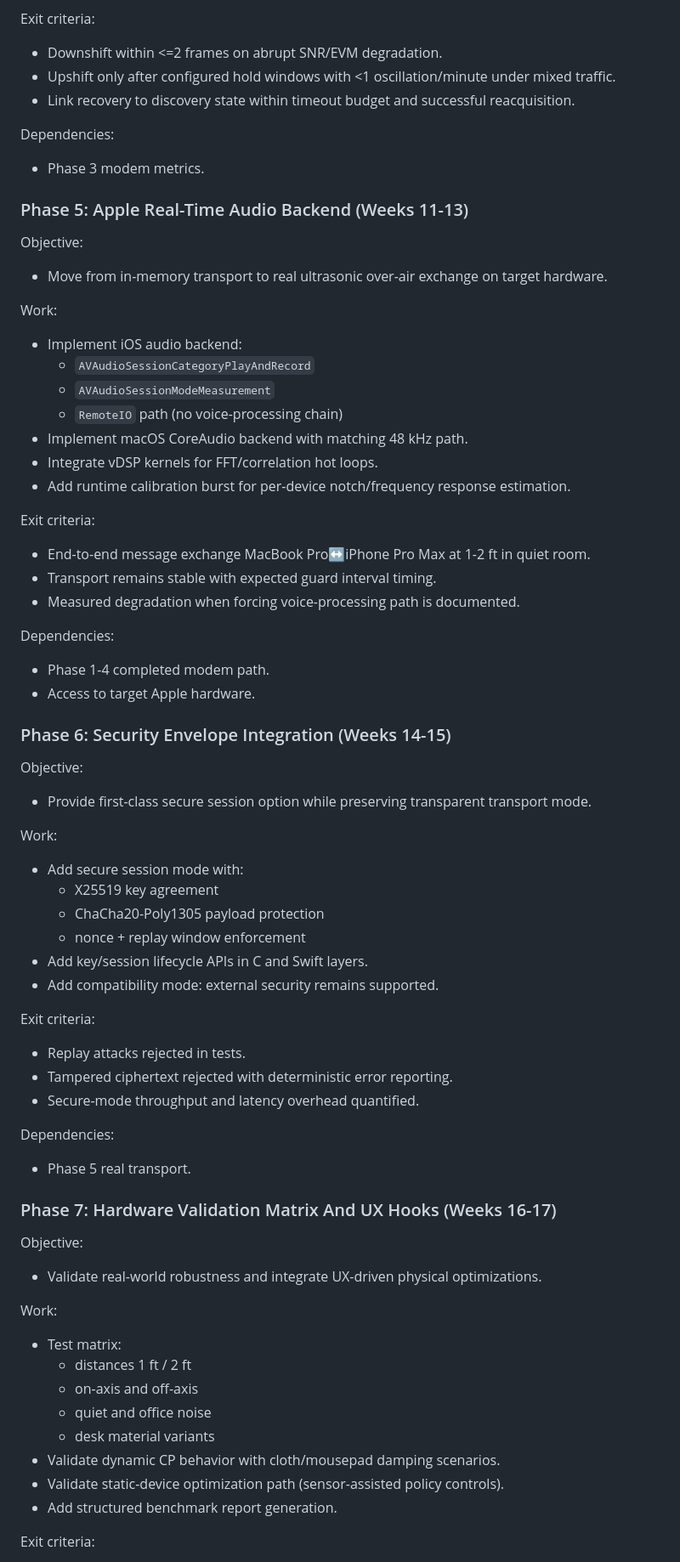
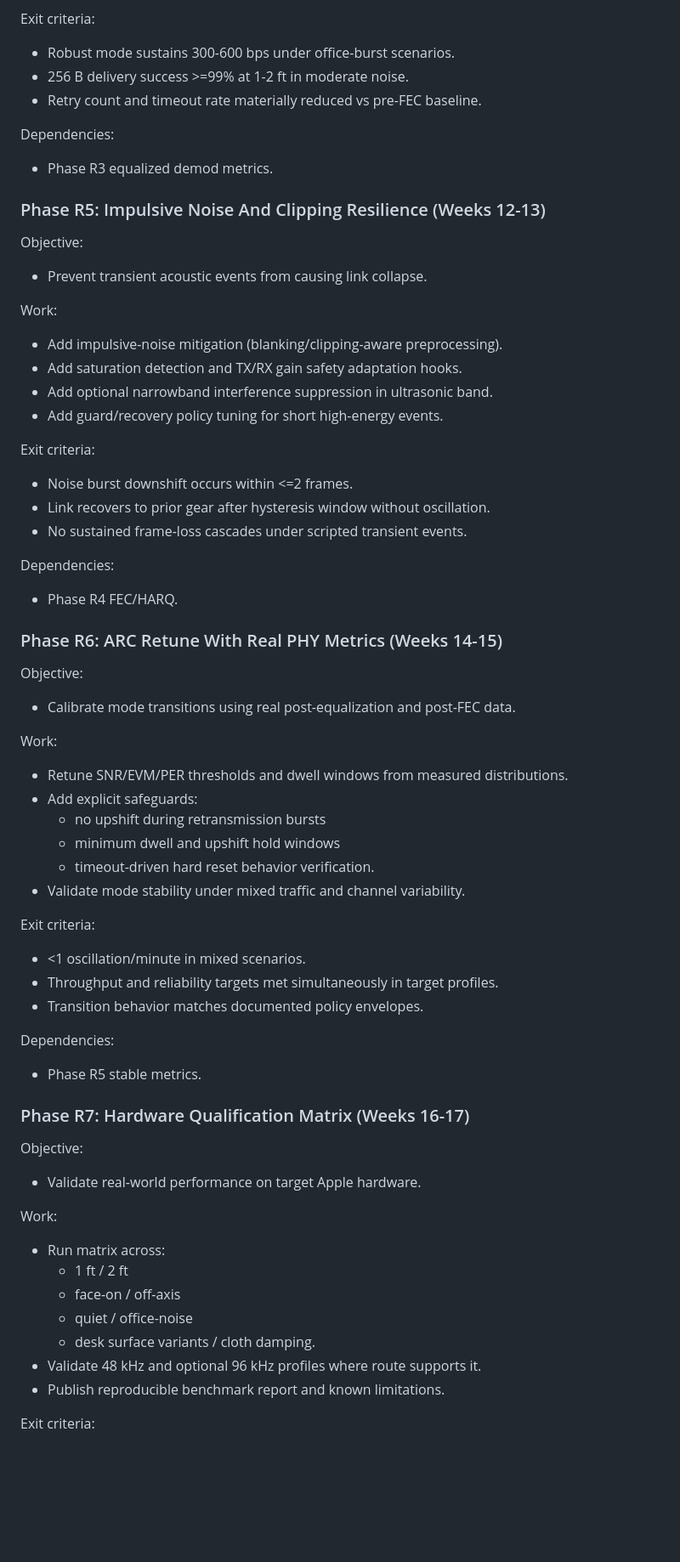
Before and after one commit to dweekly/cyrinx, a Markdown page: ROADMAP.md, the part around one of its changes. Shown at 85% size. Rendered like a GitHub page; blank space fills up the shorter version.

```diff
--- a/ROADMAP.md
+++ b/ROADMAP.md
@@ -115,66 +123,61 @@ Work:
 
 Exit criteria:
-- Downshift within <=2 frames on abrupt SNR/EVM degradation.
-- Upshift only after configured hold windows with <1 oscillation/minute under mixed traffic.
-- Link recovery to discovery state within timeout budget and successful reacquisition.
+- Robust mode sustains 300-600 bps under office-burst scenarios.
+- 256 B delivery success >=99% at 1-2 ft in moderate noise.
+- Retry count and timeout rate materially reduced vs pre-FEC baseline.
 
 Dependencies:
-- Phase 3 modem metrics.
+- Phase R3 equalized demod metrics.
 
-### Phase 5: Apple Real-Time Audio Backend (Weeks 11-13)
+### Phase R5: Impulsive Noise And Clipping Resilience (Weeks 12-13)
 Objective:
-- Move from in-memory transport to real ultrasonic over-air exchange on target hardware.
+- Prevent transient acoustic events from causing link collapse.
 
 Work:
-- Implement iOS audio backend:
-  - `AVAudioSessionCategoryPlayAndRecord`
-  - `AVAudioSessionModeMeasurement`
-  - `RemoteIO` path (no voice-processing chain)
-- Implement macOS CoreAudio backend with matching 48 kHz path.
-- Integrate vDSP kernels for FFT/correlation hot loops.
-- Add runtime calibration burst for per-device notch/frequency response estimation.
+- Add impulsive-noise mitigation (blanking/clipping-aware preprocessing).
+- Add saturation detection and TX/RX gain safety adaptation hooks.
+- Add optional narrowband interference suppression in ultrasonic band.
+- Add guard/recovery policy tuning for short high-energy events.
 
 Exit criteria:
-- End-to-end message exchange MacBook Pro↔iPhone Pro Max at 1-2 ft in quiet room.
-- Transport remains stable with expected guard interval timing.
-- Measured degradation when forcing voice-processing path is documented.
+- Noise burst downshift occurs within <=2 frames.
+- Link recovers to prior gear after hysteresis window without oscillation.
+- No sustained frame-loss cascades under scripted transient events.
 
 Dependencies:
-- Phase 1-4 completed modem path.
-- Access to target Apple hardware.
+- Phase R4 FEC/HARQ.
 
-### Phase 6: Security Envelope Integration (Weeks 14-15)
+### Phase R6: ARC Retune With Real PHY Metrics (Weeks 14-15)
 Objective:
-- Provide first-class secure session option while preserving transparent transport mode.
+- Calibrate mode transitions using real post-equalization and post-FEC data.
 
 Work:
-- Add secure session mode with:
-  - X25519 key agreement
-  - ChaCha20-Poly1305 payload protection
-  - nonce + replay window enforcement
-- Add key/session lifecycle APIs in C and Swift layers.
-- Add compatibility mode: external security remains supported.
+- Retune SNR/EVM/PER thresholds and dwell windows from measured distributions.
+- Add explicit safeguards:
+  - no upshift during retransmission bursts
+  - minimum dwell and upshift hold windows
+  - timeout-driven hard reset behavior verification.
+- Validate mode stability under mixed traffic and channel variability.
 
 Exit criteria:
-- Replay attacks rejected in tests.
-- Tampered ciphertext rejected with deterministic error reporting.
-- Secure-mode throughput and latency overhead quantified.
+- <1 oscillation/minute in mixed scenarios.
+- Throughput and reliability targets met simultaneously in target profiles.
+- Transition behavior matches documented policy envelopes.
 
 Dependencies:
-- Phase 5 real transport.
+- Phase R5 stable metrics.
 
-### Phase 7: Hardware Validation Matrix And UX Hooks (Weeks 16-17)
+### Phase R7: Hardware Qualification Matrix (Weeks 16-17)
 Objective:
-- Validate real-world robustness and integrate UX-driven physical optimizations.
+- Validate real-world performance on target Apple hardware.
 
 Work:
-- Test matrix:
-  - distances 1 ft / 2 ft
-  - on-axis and off-axis
-  - quiet and office noise
-  - desk material variants
-- Validate dynamic CP behavior with cloth/mousepad damping scenarios.
-- Validate static-device optimization path (sensor-assisted policy controls).
-- Add structured benchmark report generation.
+- Run matrix across:
+  - 1 ft / 2 ft
+  - face-on / off-axis
+  - quiet / office-noise
+  - desk surface variants / cloth damping.
+- Validate 48 kHz and optional 96 kHz profiles where route supports it.
+- Publish reproducible benchmark report and known limitations.
 
 Exit criteria:
```
Also changed, not shown: other parts of ROADMAP.md (+124 -120 lines).
